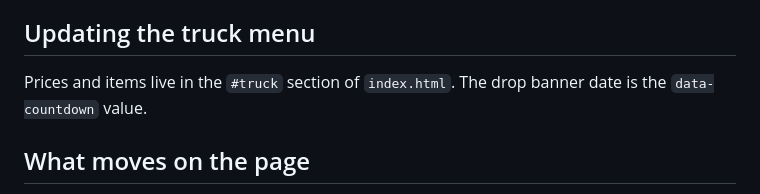
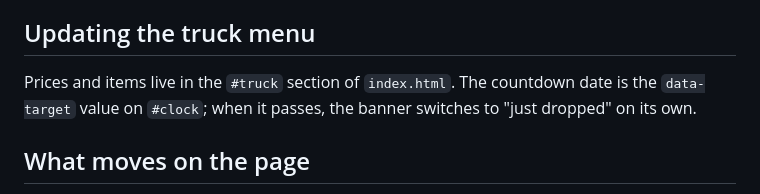
Before and after one commit to sianibutler-sys/boomin-eats, a Markdown page: README.md, the part around the change. Drawn GitHub-style.

Commit message:
README: countdown note
Co-Authored-By: Claude Opus 5.5 <noreply@anthropic.com>
Claude-Session: https://claude.ai/code/session_019YsGx1nPJTvmaqaCg1L7Lt

```diff
--- a/README.md
+++ b/README.md
@@ -42,7 +42,7 @@ Until the variables are set, the form falls back to opening an email to hello@bo
 
 ## Updating the truck menu
 
-Prices and items live in the `#truck` section of `index.html`. The drop banner date is the `data-countdown` value.
+Prices and items live in the `#truck` section of `index.html`. The countdown date is the `data-target` value on `#clock`; when it passes, the banner switches to "just dropped" on its own.
 
 ## What moves on the page
 
```
